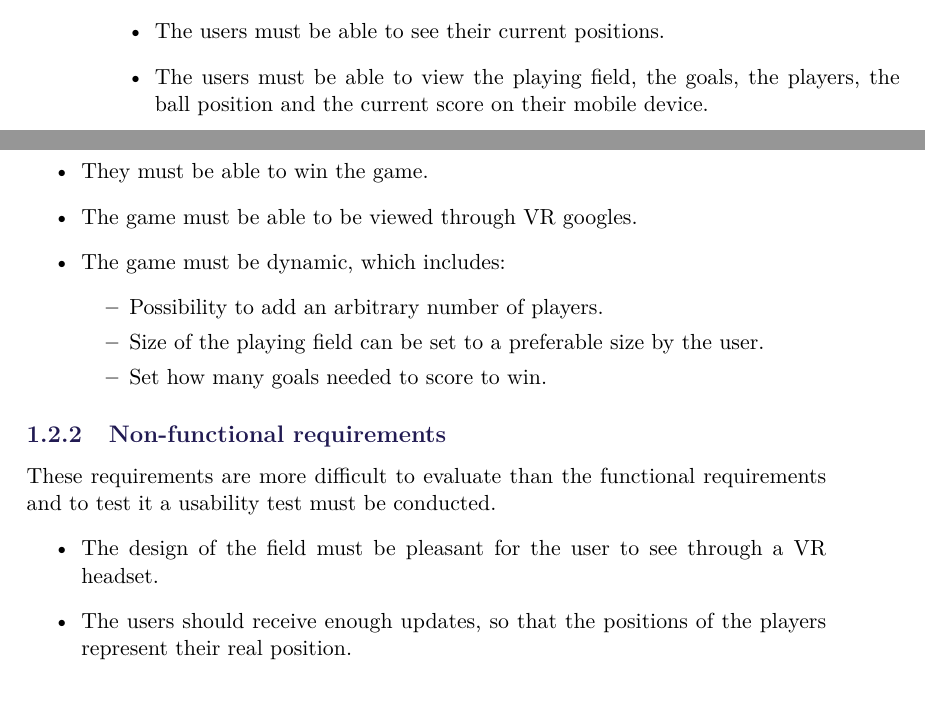
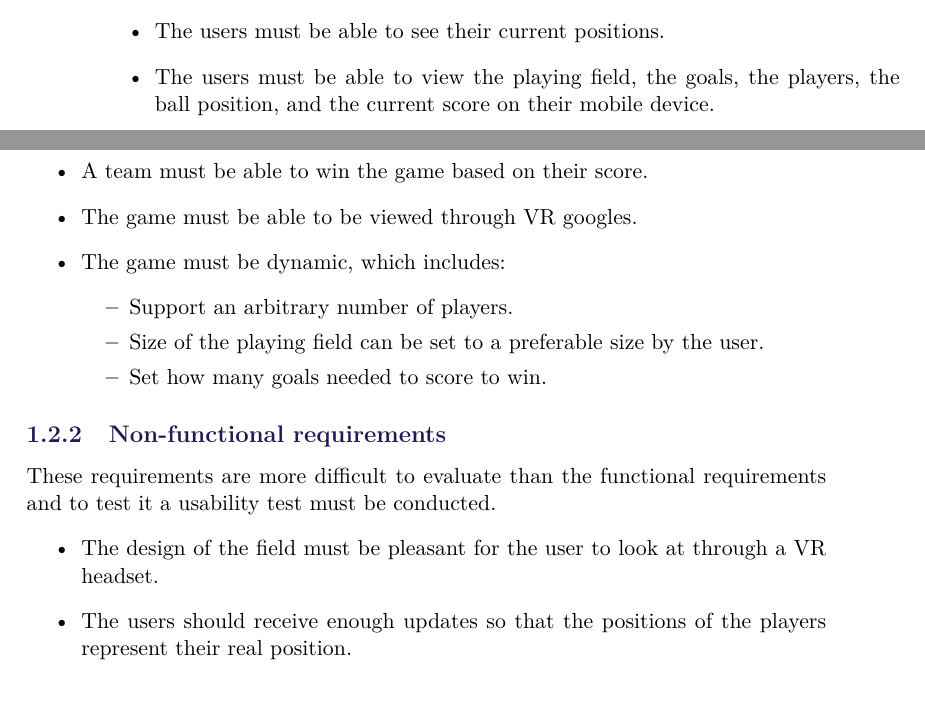
Before and after one commit to SW8-Bajs/report, a LaTeX thesis (master.tex, which reads sections/introduction/MVP.tex): two parts of pages 12 and 13 of 95, joined at a grey line, cut so that both start at the same text. Compiled offline with pdfLaTeX.

Commit message:
Apply suggestions from code review
Co-authored-by: Daniel Moesgaard Andersen <moesgaarda@gmail.com>

```diff
--- a/sections/introduction/MVP.tex
+++ b/sections/introduction/MVP.tex
@@ -8,12 +8,12 @@ These functional features are essential to make the game work and are the core f
     \item Must be possible to start the game.
     \item Must be able to connect to the server from the clients.
     \item The users must be able to see their current positions.
-    \item The users must be able to view the playing field, the goals, the players, the ball position and the current score on their mobile device.
-    \item They must be able to win the game.
+    \item The users must be able to view the playing field, the goals, the players, the ball position, and the current score on their mobile device.
+    \item A team must be able to win the game based on their score.
     \item The game must be able to be viewed through VR googles.
     \item The game must be dynamic, which includes:
           \begin{itemize}
-              \item Possibility to add an arbitrary number of players.
+              \item Support an arbitrary number of players.
               \item Size of the playing field can be set to a preferable size by the user.
               \item Set how many goals needed to score to win.
           \end{itemize}
@@ -22,6 +22,6 @@ These functional features are essential to make the game work and are the core f
 \subsection{Non-functional requirements}
 These requirements are more difficult to evaluate than the functional requirements and to test it a usability test must be conducted.
 \begin{itemize}
-    \item The design of the field must be pleasant for the user to see through a VR headset.
-    \item The users should receive enough updates, so that the positions of the players represent their real position.
+    \item The design of the field must be pleasant for the user to look at through a VR headset.
+    \item The users should receive enough updates so that the positions of the players represent their real position.
 \end{itemize}
```
